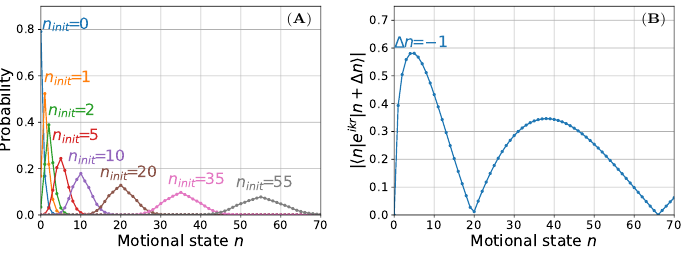
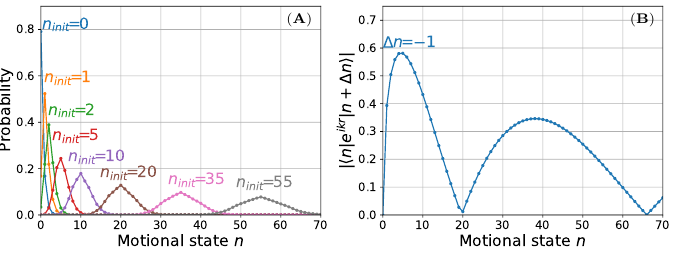
Before and after one commit to yuyichao/grad-thesis, a LaTeX figure (figures/na_rsc_challenges.tex): the whole page. Compiled offline with pdfLaTeX.

Commit message:
[figure] spacing and avoid overflow

```diff
--- a/figures/na_rsc_challenges.tex
+++ b/figures/na_rsc_challenges.tex
@@ -29,8 +29,8 @@
 \begin{document}
 \begin{tikzpicture}
   \node at (0, 0) {\includegraphics[height=4.5cm]{na_rsc_op_branching.pdf}};
-  \node at (6.2, 0) {\includegraphics[height=4.5cm]{na_rsc_mele_raman_1.pdf}};
+  \node at (6.0, 0) {\includegraphics[height=4.5cm]{na_rsc_mele_raman_1.pdf}};
   \node at (2.4, 1.9) {\scriptsize (\textbf{A})};
-  \node at (8.65, 1.9) {\scriptsize (\textbf{B})};
+  \node at (8.45, 1.9) {\scriptsize (\textbf{B})};
 \end{tikzpicture}
 \end{document}
```
Also changed, not shown: chapters/rsc.tex (+1 -1 lines), dissertation.pdf, figures/na_rsc_challenges.pdf.
